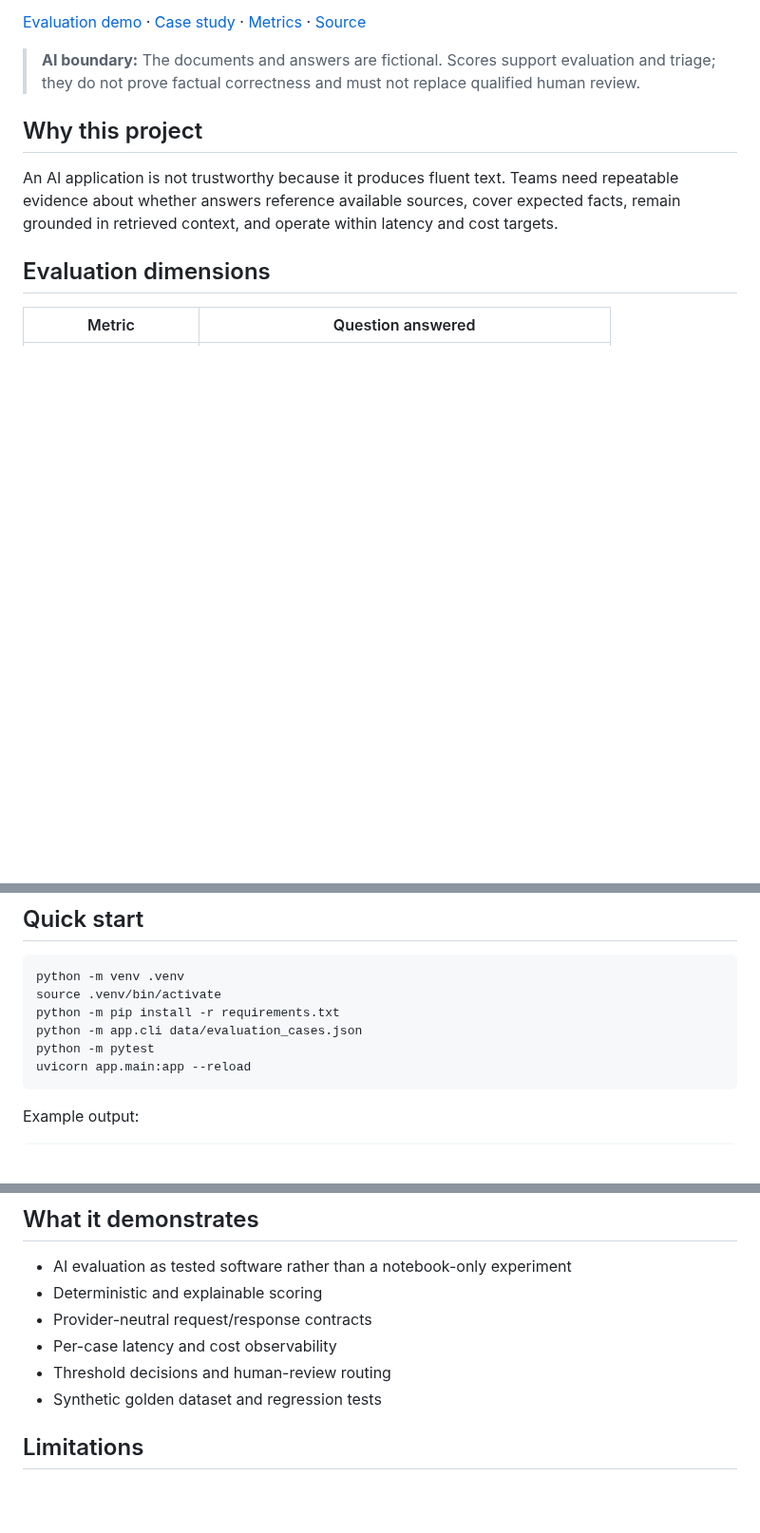
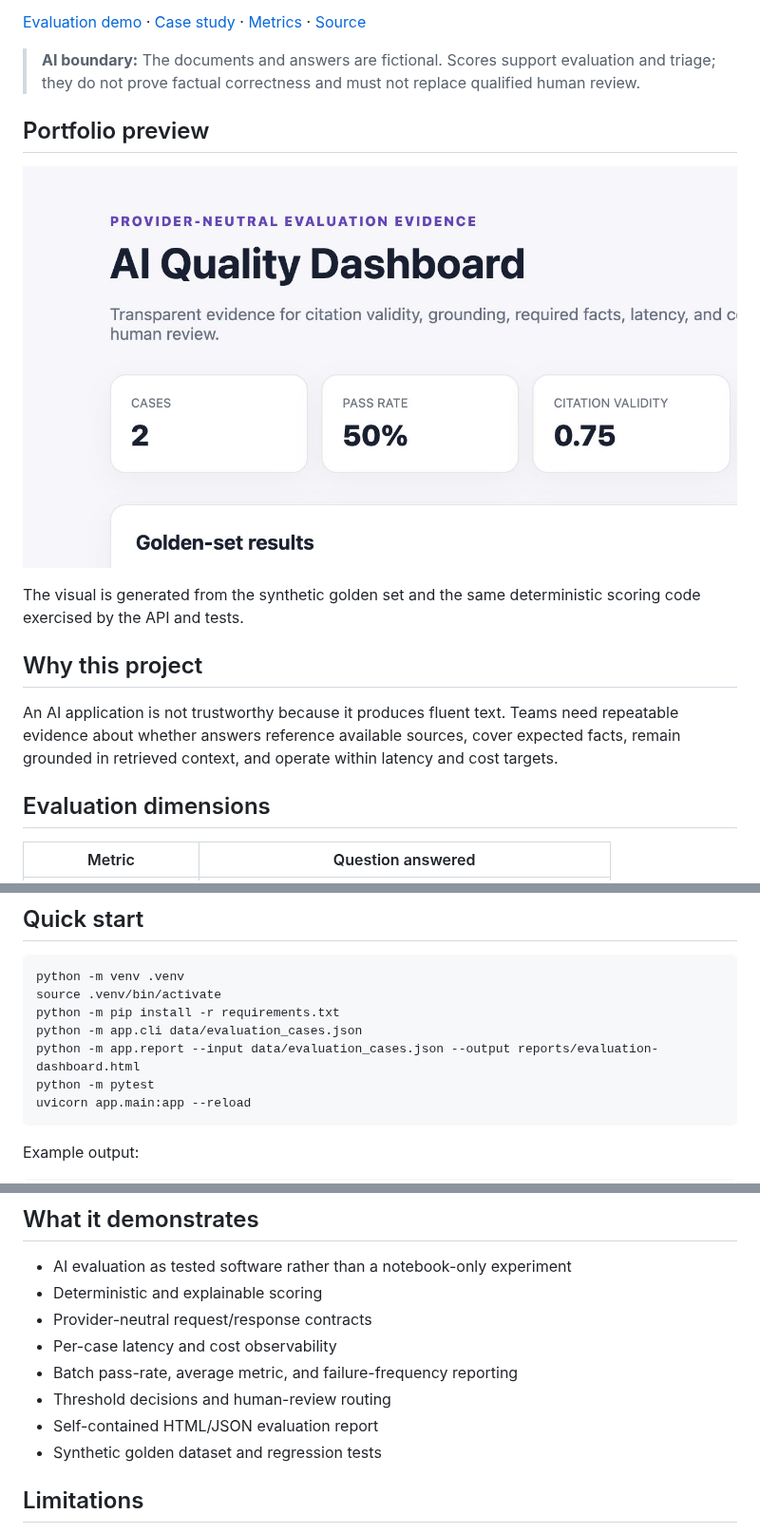
Before and after one commit to alianisreyesr/ai-document-intelligence-evaluator, a Markdown page: README.md, 3 parts joined by grey strips. Shown at 95% size. Drawn GitHub-style; pictures changed too: docs/assets/ai-quality-dashboard.png (added); blank space fills up the shorter version.

Commit message:
feat: add batch diagnostics and AI quality dashboard

````diff
--- a/README.md
+++ b/README.md
@@ -12,6 +12,12 @@ A provider-neutral evaluation harness for document-question answering. It scores
 [Evaluation demo](#quick-start) · [Case study](docs/CASE_STUDY.md) · [Metrics](docs/METRICS.md) · [Source](https://github.com/alianisreyesr/ai-document-intelligence-evaluator)
 
 > **AI boundary:** The documents and answers are fictional. Scores support evaluation and triage; they do not prove factual correctness and must not replace qualified human review.
+
+## Portfolio preview
+
+![AI quality dashboard showing pass rate, citation validity, groundedness, golden-set results, and failure diagnostics](docs/assets/ai-quality-dashboard.png)
+
+The visual is generated from the synthetic golden set and the same deterministic scoring code exercised by the API and tests.
 
 ## Why this project
 
@@ -47,6 +53,7 @@ python -m venv .venv
 source .venv/bin/activate
 python -m pip install -r requirements.txt
 python -m app.cli data/evaluation_cases.json
+python -m app.report --input data/evaluation_cases.json --output reports/evaluation-dashboard.html
 python -m pytest
 uvicorn app.main:app --reload
 ```
@@ -70,7 +77,9 @@ CASE-002 FAIL citation_validity=0.50 coverage=0.50 groundedness=0.64 facts=0.50
 - Deterministic and explainable scoring
 - Provider-neutral request/response contracts
 - Per-case latency and cost observability
+- Batch pass-rate, average metric, and failure-frequency reporting
 - Threshold decisions and human-review routing
+- Self-contained HTML/JSON evaluation report
 - Synthetic golden dataset and regression tests
 
 ## Limitations
````
Also changed, not shown: docs/CASE_STUDY.md (+4 -0 lines), 5 other files.
